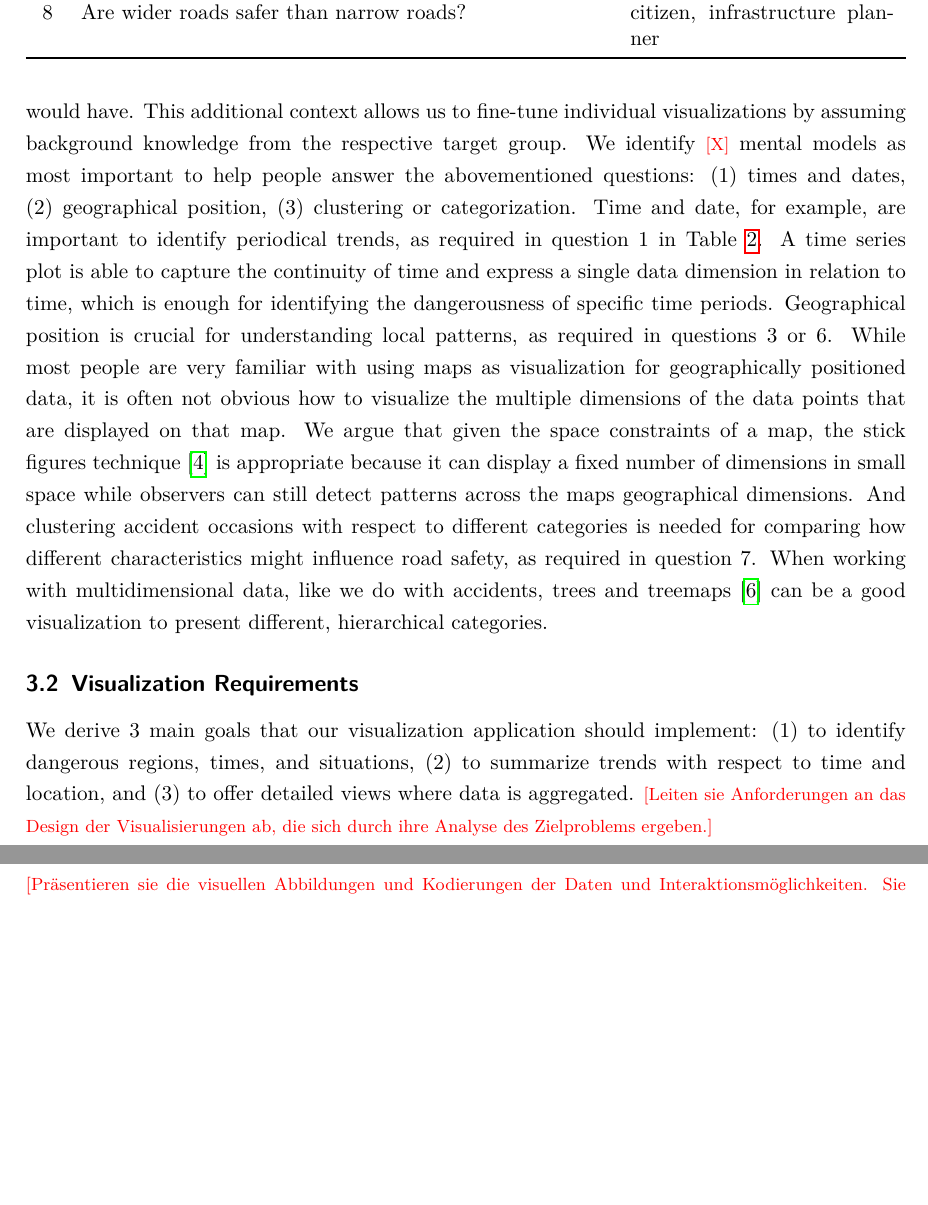
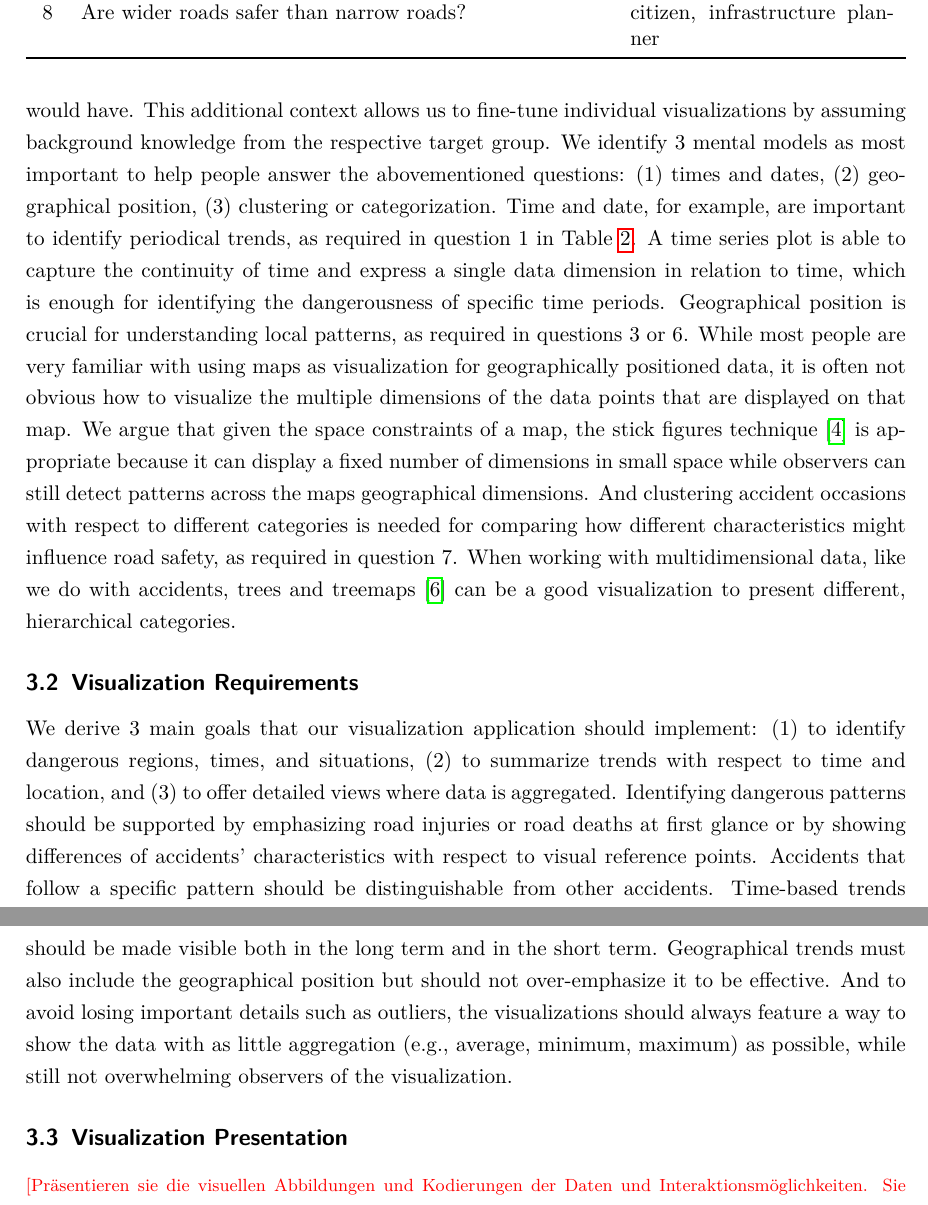
Before and after one commit to janheinrichmerker/france-accidents, a LaTeX document (report/reimer2020-insights-towards-safer-roads.tex, which reads report/03-visualizations.tex): two parts of pages 6 and 7 of 10, joined at a grey line, cut so that both start at the same text, the shorter picture padded with empty space. Compiled offline with pdfLaTeX.

Commit message:
Revise visualization section

```diff
--- a/report/03-visualizations.tex
+++ b/report/03-visualizations.tex
@@ -22,7 +22,7 @@ We propose three interactive visualizations by first analysing a set of tasks ou
     \end{tabularx}
 \end{table}
 Because of the diverse application background and target groups described in Section~\ref{introduction}, many tasks can be formulated to be answered by data visualizations. To narrow down the tasks, in this report, we propose a set of exemplary questions our visualizations should answer. The questions listed in Table~\ref{table-questions} also specify the most likely background a person asking that question would have. This additional context allows us to fine-tune individual visualizations by assuming background knowledge from the respective target group.
-We identify \todo{X} mental models as most important to help people answer the abovementioned questions: \Ni times and dates, \Nii geographical position, \Niii clustering or categorization.
+We identify 3~mental models as most important to help people answer the abovementioned questions: \Ni times and dates, \Nii geographical position, \Niii clustering or categorization.
 Time and date, for example, are important to identify periodical trends, as required in question~1 in Table~\ref{table-questions}. A time series plot is able to capture the continuity of time and express a single data dimension in relation to time, which is enough for identifying the dangerousness of specific time periods.
 Geographical position is crucial for understanding local patterns, as required in questions~3 or~6. While most people are very familiar with using maps as visualization for geographically positioned data, it is often not obvious how to visualize the multiple dimensions of the data points that are displayed on that map. We argue that given the space constraints of a map, the stick figures technique~\cite{PickettG1988} is appropriate because it can display a fixed number of dimensions in small space while observers can still detect patterns across the maps geographical dimensions.
 And clustering accident occasions with respect to different categories is needed for comparing how different characteristics might influence road safety, as required in question~7. When working with multidimensional data, like we do with accidents, trees and treemaps~\cite{Shneiderman1992} can be a good visualization to present different, hierarchical categories.
@@ -30,7 +30,10 @@ And clustering accident occasions with respect to different categories is needed
 \subsection{Visualization Requirements}
 \label{requirements}
 We derive 3~main goals that our visualization application should implement: \Ni to identify dangerous regions, times, and situations, \Nii to summarize trends with respect to time and location, and \Niii to offer detailed views where data is aggregated.
-\todo{Leiten sie Anforderungen an das Design der Visualisierungen ab, die sich durch ihre Analyse des Zielproblems ergeben.}
+Identifying dangerous patterns should be supported by emphasizing road injuries or road deaths at first glance or by showing differences of accidents' characteristics with respect to visual reference points.
+Accidents that follow a specific pattern should be distinguishable from other accidents.
+Time-based trends should be made visible both in the long term and in the short term. Geographical trends must also include the geographical position but should not over-emphasize it to be effective.
+And to avoid losing important details such as outliers, the visualizations should always feature a way to show the data with as little aggregation~(e.g., average, minimum, maximum) as possible, while still not overwhelming observers of the visualization.
 
 \subsection{Visualization Presentation}
 \label{presentation}
```
